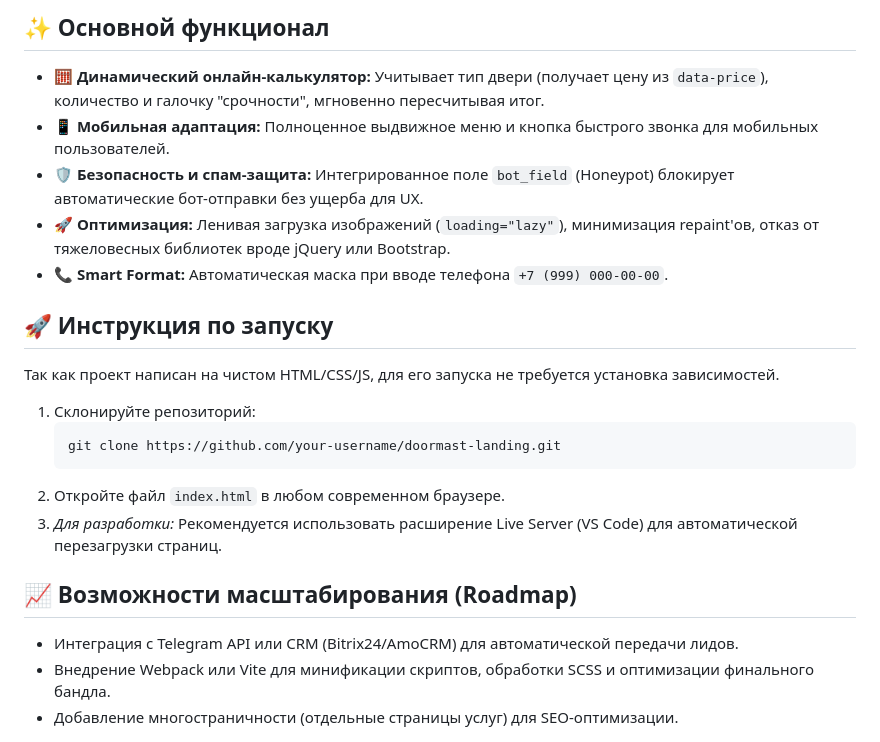
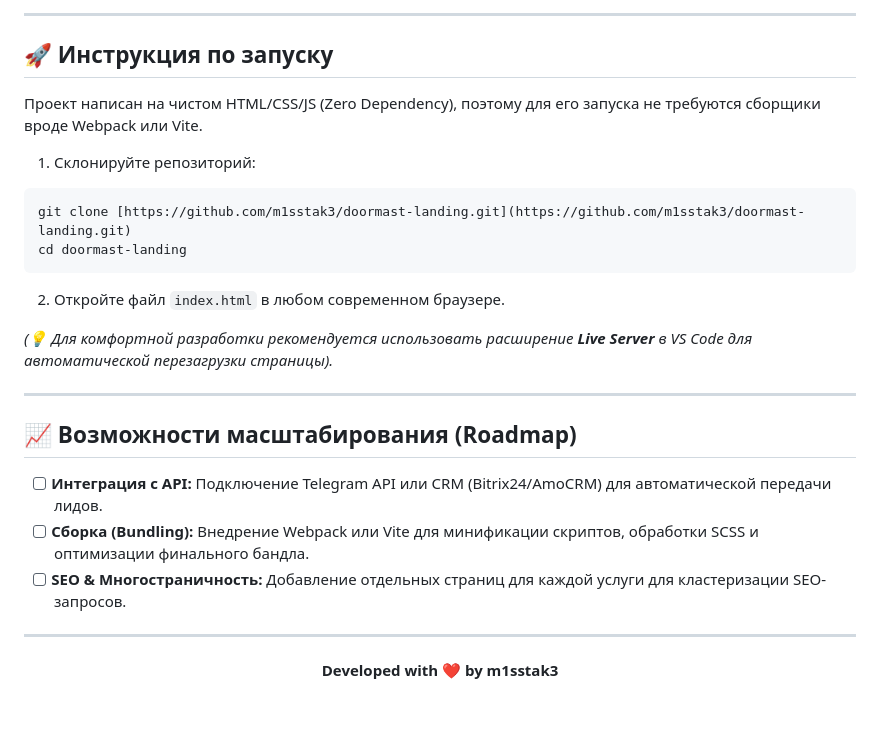
Before and after one commit to m1sstak3/doormast-landing-page, a Markdown page: README.md, the part around one of its changes. Drawn GitHub-style; blank space fills up the shorter version.

````diff
--- a/README.md
+++ b/README.md
@@ -27,21 +67,29 @@
 
-## ✨ Основной функционал
-- 🧮 **Динамический онлайн-калькулятор:** Учитывает тип двери (получает цену из `data-price`), количество и галочку "срочности", мгновенно пересчитывая итог.
-- 📱 **Мобильная адаптация:** Полноценное выдвижное меню и кнопка быстрого звонка для мобильных пользователей.
-- 🛡️ **Безопасность и спам-защита:** Интегрированное поле `bot_field` (Honeypot) блокирует автоматические бот-отправки без ущерба для UX.
-- 🚀 **Оптимизация:** Ленивая загрузка изображений (`loading="lazy"`), минимизация repaint'ов, отказ от тяжеловесных библиотек вроде jQuery или Bootstrap.
-- 📞 **Smart Format:** Автоматическая маска при вводе телефона `+7 (999) 000-00-00`.
+---
 
 ## 🚀 Инструкция по запуску
-Так как проект написан на чистом HTML/CSS/JS, для его запуска не требуется установка зависимостей.
+
+Проект написан на чистом HTML/CSS/JS (Zero Dependency), поэтому для его запуска не требуются сборщики вроде Webpack или Vite.
+
 1. Склонируйте репозиторий:
-   ```bash
-   git clone https://github.com/your-username/doormast-landing.git
-   ```
+```bash
+git clone [https://github.com/m1sstak3/doormast-landing.git](https://github.com/m1sstak3/doormast-landing.git)
+cd doormast-landing
+```
 2. Откройте файл `index.html` в любом современном браузере.
-3. *Для разработки:* Рекомендуется использовать расширение Live Server (VS Code) для автоматической перезагрузки страниц.
+
+*(💡 Для комфортной разработки рекомендуется использовать расширение **Live Server** в VS Code для автоматической перезагрузки страницы).*
+
+---
 
 ## 📈 Возможности масштабирования (Roadmap)
-- Интеграция с Telegram API или CRM (Bitrix24/AmoCRM) для автоматической передачи лидов.
-- Внедрение Webpack или Vite для минификации скриптов, обработки SCSS и оптимизации финального бандла.
-- Добавление многостраничности (отдельные страницы услуг) для SEO-оптимизации.
+
+- [ ] **Интеграция с API:** Подключение Telegram API или CRM (Bitrix24/AmoCRM) для автоматической передачи лидов.
+- [ ] **Сборка (Bundling):** Внедрение Webpack или Vite для минификации скриптов, обработки SCSS и оптимизации финального бандла.
+- [ ] **SEO & Многостраничность:** Добавление отдельных страниц для каждой услуги для кластеризации SEO-запросов.
+
+---
+
+<div align="center">
+  <b>Developed with ❤️ by m1sstak3</b>
+</div>
````
Also changed, not shown: other parts of README.md (+51 -11 lines).
